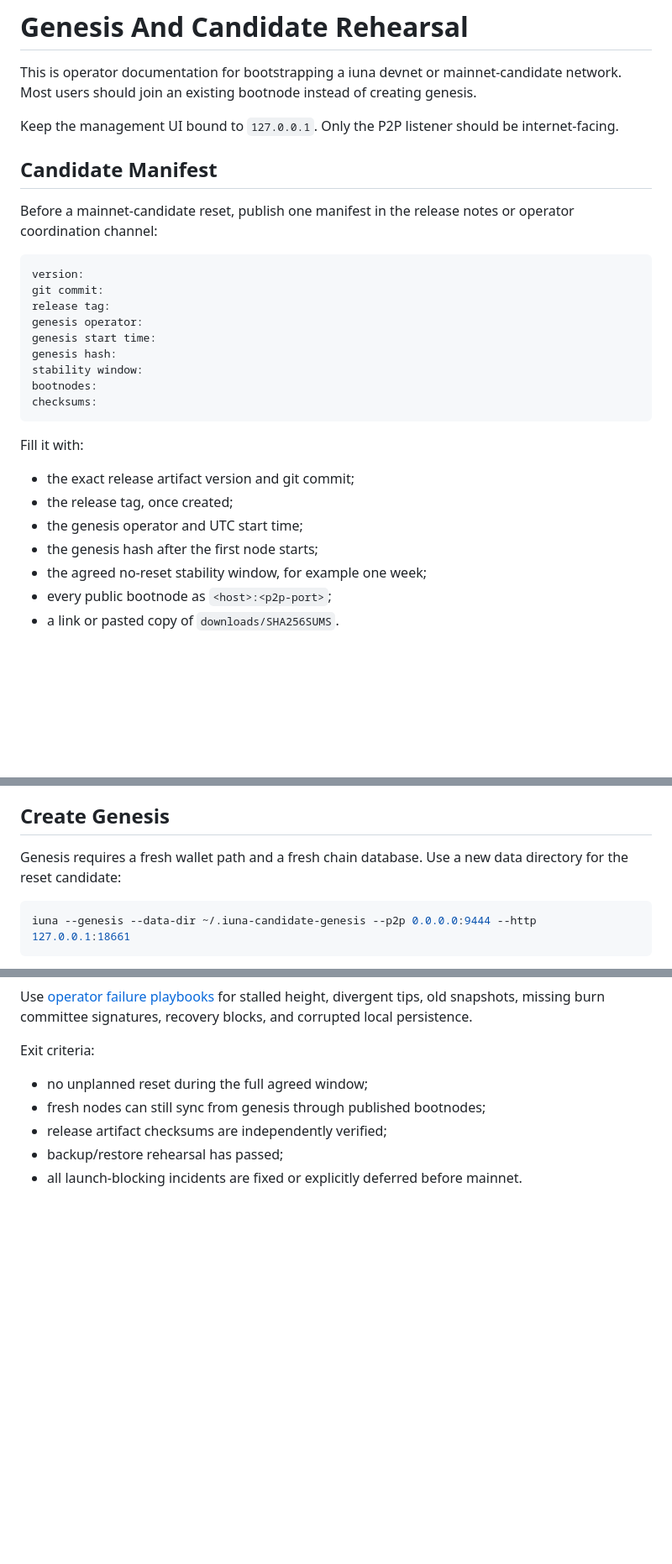
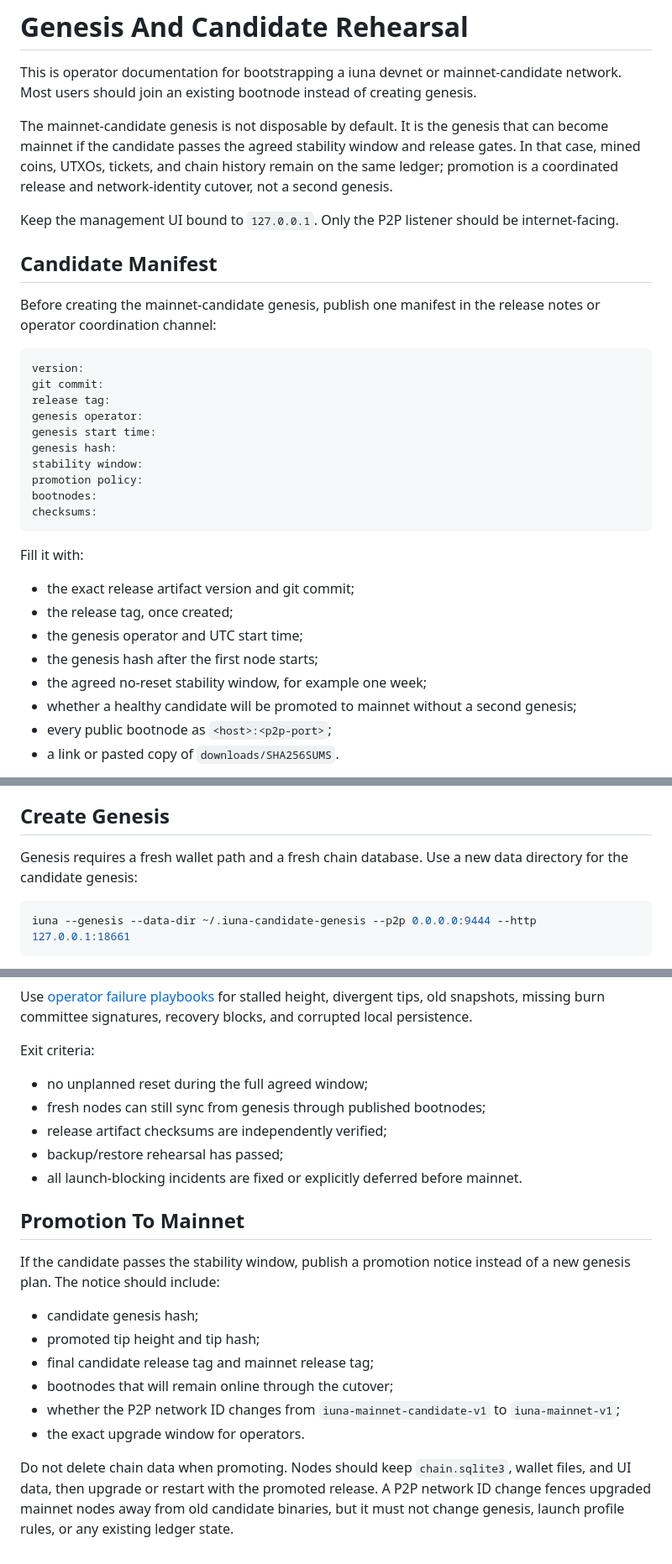
Before and after one commit to iuna-labs/iuna, a Markdown page: docs/genesis.md, 3 parts joined by grey strips. Shown at 84% size. Rendered like a GitHub page; blank space fills up the shorter version.

Commit message:
Document candidate promotion path

````diff
--- a/docs/genesis.md
+++ b/docs/genesis.md
@@ -1,12 +1,14 @@
 # Genesis And Candidate Rehearsal
 
 This is operator documentation for bootstrapping a iuna devnet or mainnet-candidate network. Most users should join an existing bootnode instead of creating genesis.
+
+The mainnet-candidate genesis is not disposable by default. It is the genesis that can become mainnet if the candidate passes the agreed stability window and release gates. In that case, mined coins, UTXOs, tickets, and chain history remain on the same ledger; promotion is a coordinated release and network-identity cutover, not a second genesis.
 
 Keep the management UI bound to `127.0.0.1`. Only the P2P listener should be internet-facing.
 
 ## Candidate Manifest
 
-Before a mainnet-candidate reset, publish one manifest in the release notes or operator coordination channel:
+Before creating the mainnet-candidate genesis, publish one manifest in the release notes or operator coordination channel:
 
 ```text
 version:
@@ -16,6 +18,7 @@ genesis operator:
 genesis start time:
 genesis hash:
 stability window:
+promotion policy:
 bootnodes:
 checksums:
 ```
@@ -27,6 +30,7 @@ Fill it with:
 - the genesis operator and UTC start time;
 - the genesis hash after the first node starts;
 - the agreed no-reset stability window, for example one week;
+- whether a healthy candidate will be promoted to mainnet without a second genesis;
 - every public bootnode as `<host>:<p2p-port>`;
 - a link or pasted copy of `downloads/SHA256SUMS`.
 
@@ -56,7 +60,7 @@ Publish the checksums with the release artifacts. A node operator should be able
 
 ## Create Genesis
 
-Genesis requires a fresh wallet path and a fresh chain database. Use a new data directory for the reset candidate:
+Genesis requires a fresh wallet path and a fresh chain database. Use a new data directory for the candidate genesis:
 
 ```sh
 iuna --genesis --data-dir ~/.iuna-candidate-genesis --p2p 0.0.0.0:9444 --http 127.0.0.1:18661
@@ -173,3 +177,16 @@ Exit criteria:
 - release artifact checksums are independently verified;
 - backup/restore rehearsal has passed;
 - all launch-blocking incidents are fixed or explicitly deferred before mainnet.
+
+## Promotion To Mainnet
+
+If the candidate passes the stability window, publish a promotion notice instead of a new genesis plan. The notice should include:
+
+- candidate genesis hash;
+- promoted tip height and tip hash;
+- final candidate release tag and mainnet release tag;
+- bootnodes that will remain online through the cutover;
+- whether the P2P network ID changes from `iuna-mainnet-candidate-v1` to `iuna-mainnet-v1`;
+- the exact upgrade window for operators.
+
+Do not delete chain data when promoting. Nodes should keep `chain.sqlite3`, wallet files, and UI data, then upgrade or restart with the promoted release. A P2P network ID change fences upgraded mainnet nodes away from old candidate binaries, but it must not change genesis, launch profile rules, or any existing ledger state.
````
Also changed, not shown: other parts of docs/genesis.md (+1 -1 lines), ROADMAP.md (+14 -11 lines), docs/protocol.md (+2 -0 lines).
